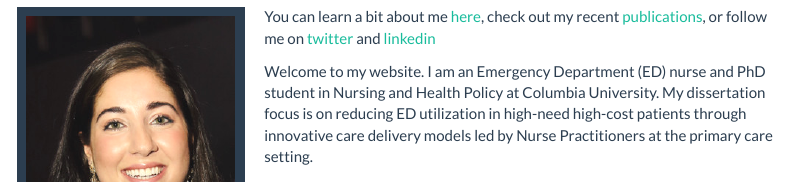
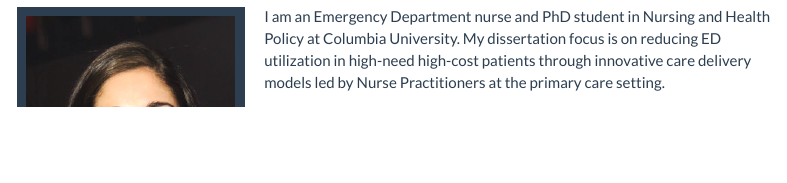
Before and after one commit to abilazarian/abilazarian.github.io, an R Markdown document (index.Rmd): the page in a window 1100 px wide, from 140 px down. Rendered offline with R 4.5, knitr and Pandoc, with nearby package versions; a font, style sheet, LaTeX package, included part or bibliography that could not be used is replaced or left out; menus at the side of the page are left out.

Commit message:
fixed index so the bio looks cleaner

```diff
--- a/index.Rmd
+++ b/index.Rmd
@@ -13,14 +13,9 @@ output:
 <img src="images/ani.png" style="width:30%; border:10px solid; margin-right: 20px" align="left">
 
 
-
-You can learn a bit about me [here](About.html), check out my recent
-[publications](Publications.html), or follow me on [twitter](https://twitter.com/abilazarian) and
-[linkedin](https://www.linkedin.com/in/ani-bilazarian-844a3780/)
+I am an Emergency Department nurse and PhD student in Nursing and Health Policy at Columbia University. My dissertation focus is on reducing ED utilization in high-need high-cost patients through innovative care delivery models led by Nurse Practitioners at the primary care setting.
 
 
 
 
 
-
-Welcome to my website. I am an Emergency Department (ED) nurse and PhD student in Nursing and Health Policy at Columbia University. My dissertation focus is on reducing ED utilization in high-need high-cost patients through innovative care delivery models led by Nurse Practitioners at the primary care setting.
```
Also changed, not shown: index.html, index.Rmd (3 more changed lines).
